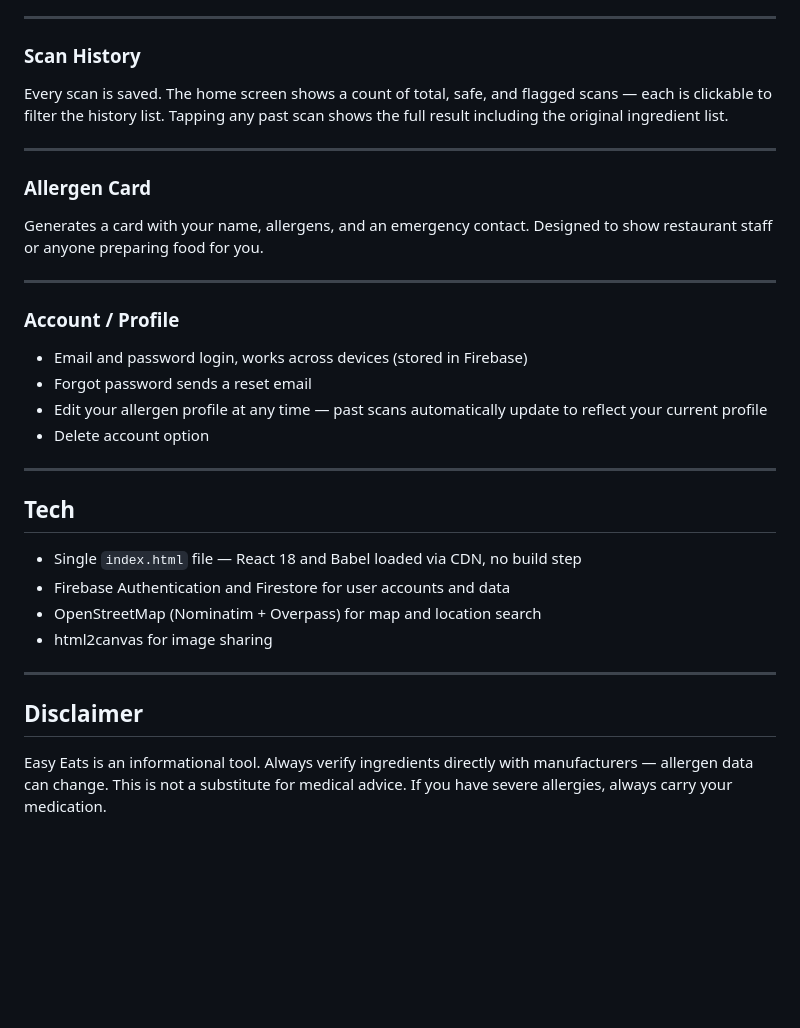
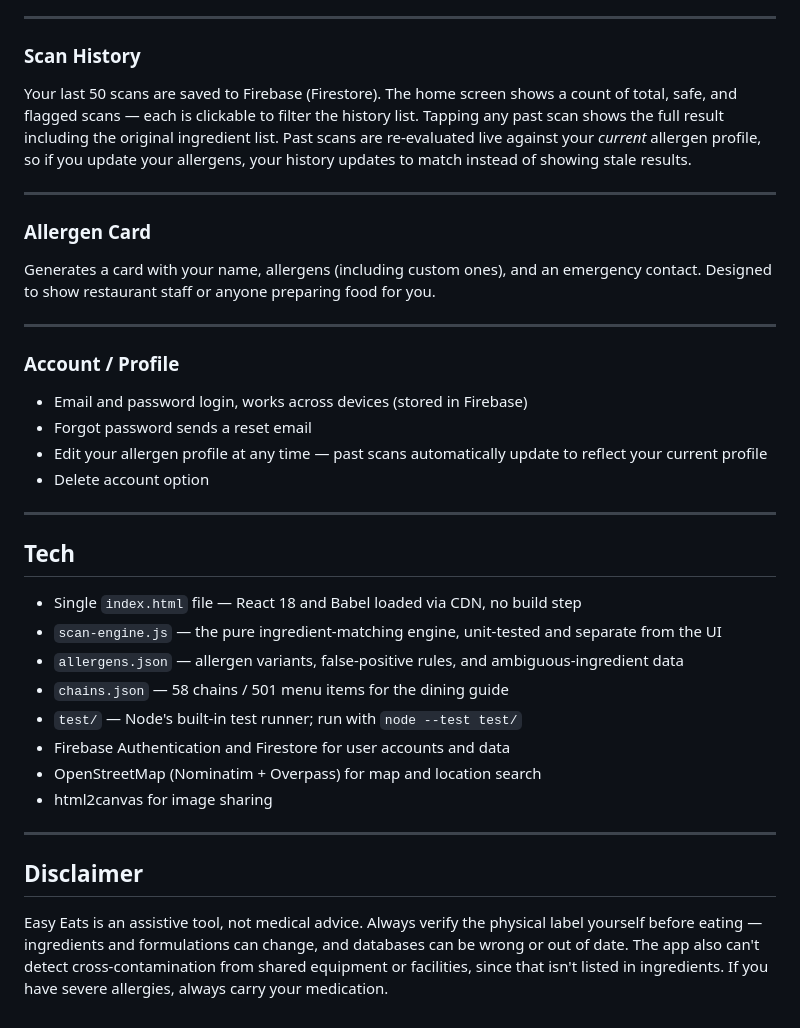
Before and after one commit to jasonwong567/Easy-Eats, a Markdown page: README.md, the part around one of its changes. Rendered like a GitHub page; blank space fills up the shorter version.

```diff
--- a/README.md
+++ b/README.md
@@ -49,13 +57,13 @@ Search any food and see a full nutrition breakdown (calories, fat, protein, carb
 
 ### Scan History
 
-Every scan is saved. The home screen shows a count of total, safe, and flagged scans — each is clickable to filter the history list. Tapping any past scan shows the full result including the original ingredient list.
+Your last 50 scans are saved to Firebase (Firestore). The home screen shows a count of total, safe, and flagged scans — each is clickable to filter the history list. Tapping any past scan shows the full result including the original ingredient list. Past scans are re-evaluated live against your *current* allergen profile, so if you update your allergens, your history updates to match instead of showing stale results.
 
 ---
 
 ### Allergen Card
 
-Generates a card with your name, allergens, and an emergency contact. Designed to show restaurant staff or anyone preparing food for you.
+Generates a card with your name, allergens (including custom ones), and an emergency contact. Designed to show restaurant staff or anyone preparing food for you.
 
 ---
 
@@ -71,6 +79,10 @@ Generates a card with your name, allergens, and an emergency contact. Designed t
 ## Tech
 
 - Single `index.html` file — React 18 and Babel loaded via CDN, no build step
+- `scan-engine.js` — the pure ingredient-matching engine, unit-tested and separate from the UI
+- `allergens.json` — allergen variants, false-positive rules, and ambiguous-ingredient data
+- `chains.json` — 58 chains / 501 menu items for the dining guide
+- `test/` — Node's built-in test runner; run with `node --test test/`
 - Firebase Authentication and Firestore for user accounts and data
 - OpenStreetMap (Nominatim + Overpass) for map and location search
 - html2canvas for image sharing
@@ -79,4 +91,4 @@ Generates a card with your name, allergens, and an emergency contact. Designed t
 
 ## Disclaimer
 
-Easy Eats is an informational tool. Always verify ingredients directly with manufacturers — allergen data can change. This is not a substitute for medical advice. If you have severe allergies, always carry your medication.
+Easy Eats is an assistive tool, not medical advice. Always verify the physical label yourself before eating — ingredients and formulations can change, and databases can be wrong or out of date. The app also can't detect cross-contamination from shared equipment or facilities, since that isn't listed in ingredients. If you have severe allergies, always carry your medication.
```
Also changed, not shown: other parts of README.md (+14 -6 lines).
